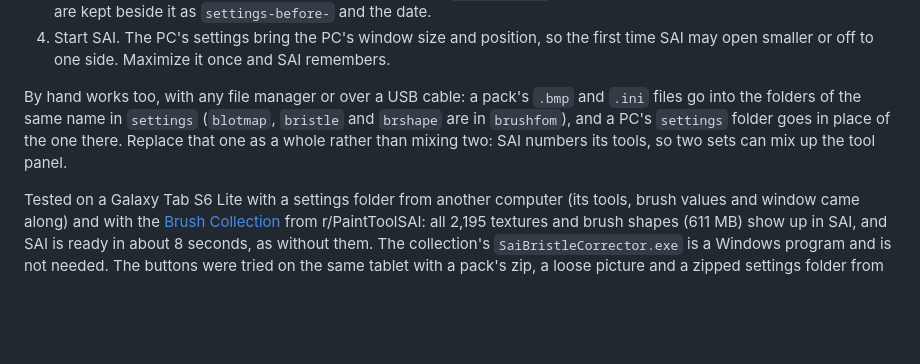
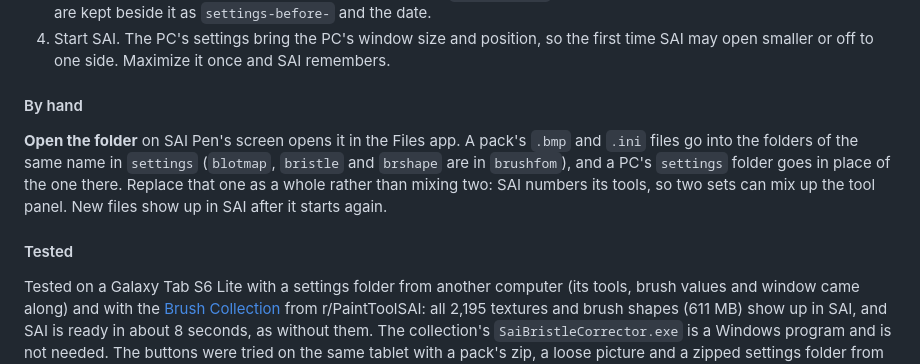
Before and after one commit to ametrien/Paint-Tool-SAI-pen-pressure-Android, a Markdown page: README.md, the part around one of its changes. Drawn GitHub-style; blank space fills up the shorter version.

```diff
--- a/README.md
+++ b/README.md
@@ -237,10 +261,15 @@ textures, brush shapes, scatter shapes and tools SAI has, with two buttons (sinc
 4. Start SAI. The PC's settings bring the PC's window size and position, so the first time SAI
    may open smaller or off to one side. Maximize it once and SAI remembers.
 
-By hand works too, with any file manager or over a USB cable: a pack's `.bmp` and `.ini` files
-go into the folders of the same name in `settings` (`blotmap`, `bristle` and `brshape` are in
-`brushfom`), and a PC's `settings` folder goes in place of the one there. Replace that one as a
-whole rather than mixing two: SAI numbers its tools, so two sets can mix up the tool panel.
+#### By hand
+
+**Open the folder** on SAI Pen's screen opens it in the Files app. A pack's `.bmp` and `.ini`
+files go into the folders of the same name in `settings` (`blotmap`, `bristle` and `brshape` are
+in `brushfom`), and a PC's `settings` folder goes in place of the one there. Replace that one as
+a whole rather than mixing two: SAI numbers its tools, so two sets can mix up the tool panel.
+New files show up in SAI after it starts again.
+
+#### Tested
 
 Tested on a Galaxy Tab S6 Lite with a settings folder from another computer (its tools, brush
 values and window came along) and with the
```
Also changed, not shown: other parts of README.md (+40 -16 lines), docs/images/brushes-add-dialog.png (added), docs/images/brushes-added.png (added), docs/images/sai-pen-brushes.jpg (added).
